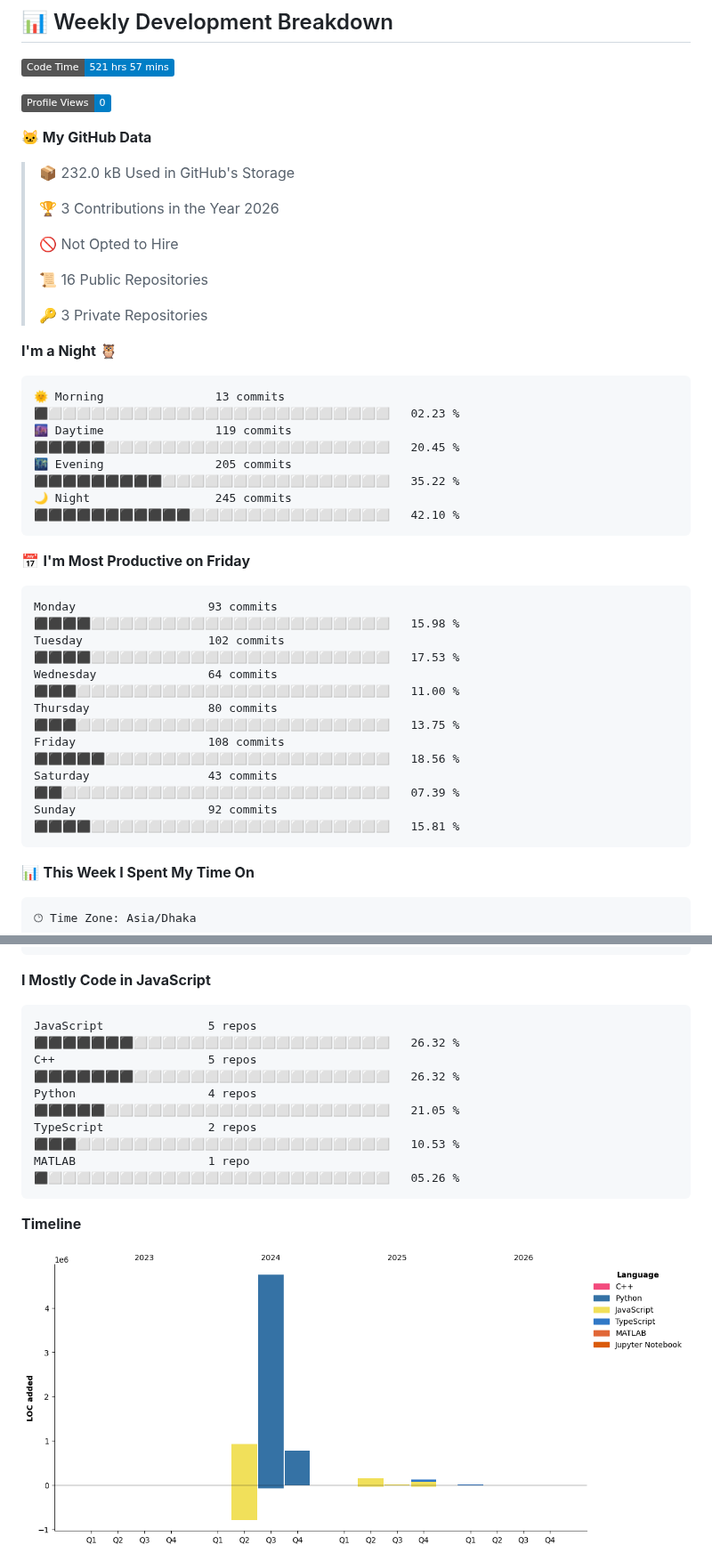
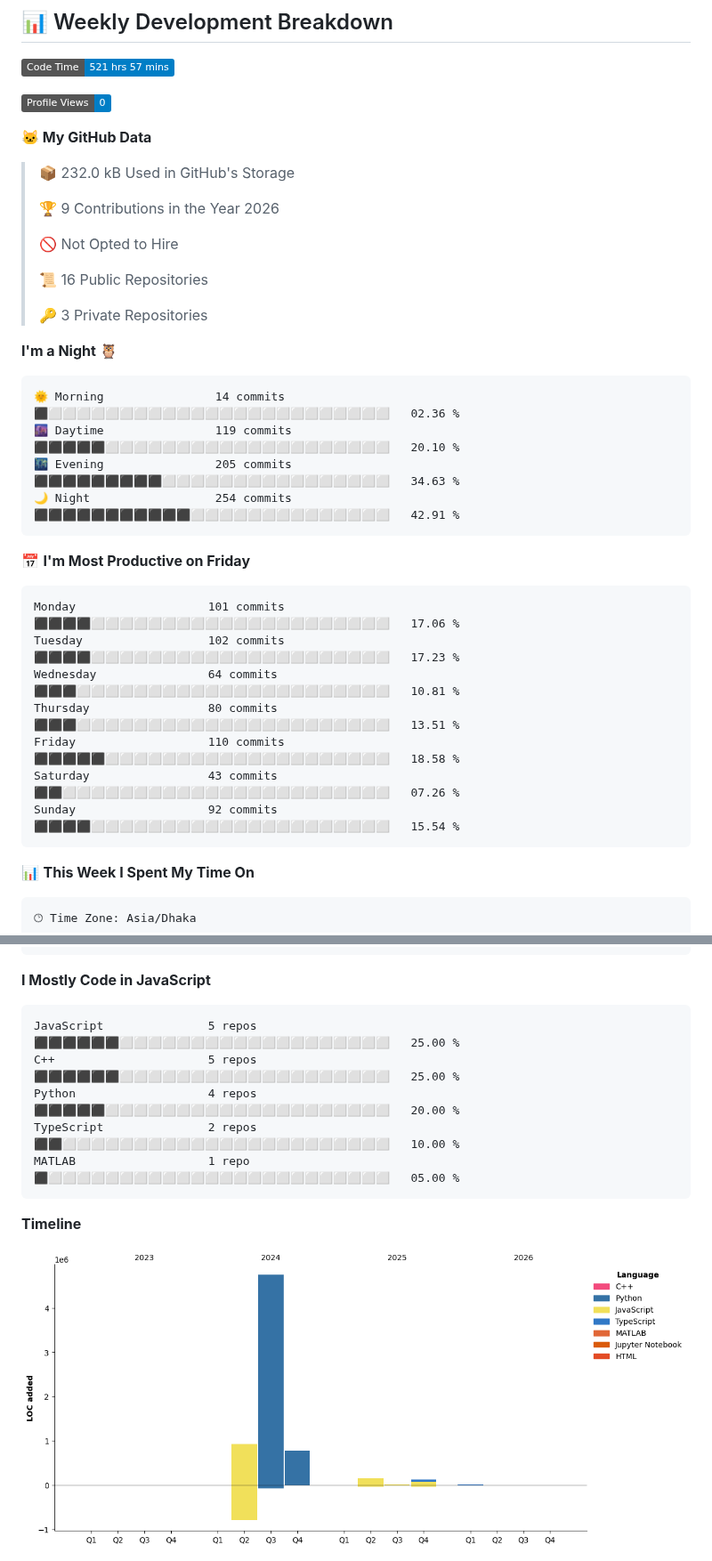
Before and after one commit to md-julfikar/md-julfikar, a Markdown page: Readme.md, 2 parts joined by grey strips. Shown at 89% size. GitHub-like rendering; pictures changed too: assets/bar_graph.png; badges without logos.

Commit message:
Updated with Dev Metrics

````diff
--- a/Readme.md
+++ b/Readme.md
@@ -41,7 +41,7 @@ Feel free to explore more in my [GitHub repositories](https://github.com/md-julf
 
 > 📦 232.0 kB Used in GitHub's Storage
  >
-> 🏆 3 Contributions in the Year 2026
+> 🏆 9 Contributions in the Year 2026
  >
 > 🚫 Not Opted to Hire
  >
@@ -52,21 +52,21 @@ Feel free to explore more in my [GitHub repositories](https://github.com/md-julf
 **I'm a Night 🦉**
 
 ```text
-🌞 Morning                13 commits          ⬛⬜⬜⬜⬜⬜⬜⬜⬜⬜⬜⬜⬜⬜⬜⬜⬜⬜⬜⬜⬜⬜⬜⬜⬜   02.23 %
-🌆 Daytime                119 commits         ⬛⬛⬛⬛⬛⬜⬜⬜⬜⬜⬜⬜⬜⬜⬜⬜⬜⬜⬜⬜⬜⬜⬜⬜⬜   20.45 %
-🌃 Evening                205 commits         ⬛⬛⬛⬛⬛⬛⬛⬛⬛⬜⬜⬜⬜⬜⬜⬜⬜⬜⬜⬜⬜⬜⬜⬜⬜   35.22 %
-🌙 Night                  245 commits         ⬛⬛⬛⬛⬛⬛⬛⬛⬛⬛⬛⬜⬜⬜⬜⬜⬜⬜⬜⬜⬜⬜⬜⬜⬜   42.10 %
+🌞 Morning                14 commits          ⬛⬜⬜⬜⬜⬜⬜⬜⬜⬜⬜⬜⬜⬜⬜⬜⬜⬜⬜⬜⬜⬜⬜⬜⬜   02.36 %
+🌆 Daytime                119 commits         ⬛⬛⬛⬛⬛⬜⬜⬜⬜⬜⬜⬜⬜⬜⬜⬜⬜⬜⬜⬜⬜⬜⬜⬜⬜   20.10 %
+🌃 Evening                205 commits         ⬛⬛⬛⬛⬛⬛⬛⬛⬛⬜⬜⬜⬜⬜⬜⬜⬜⬜⬜⬜⬜⬜⬜⬜⬜   34.63 %
+🌙 Night                  254 commits         ⬛⬛⬛⬛⬛⬛⬛⬛⬛⬛⬛⬜⬜⬜⬜⬜⬜⬜⬜⬜⬜⬜⬜⬜⬜   42.91 %
 ```
 📅 **I'm Most Productive on Friday**
 
 ```text
-Monday                   93 commits          ⬛⬛⬛⬛⬜⬜⬜⬜⬜⬜⬜⬜⬜⬜⬜⬜⬜⬜⬜⬜⬜⬜⬜⬜⬜   15.98 %
-Tuesday                  102 commits         ⬛⬛⬛⬛⬜⬜⬜⬜⬜⬜⬜⬜⬜⬜⬜⬜⬜⬜⬜⬜⬜⬜⬜⬜⬜   17.53 %
-Wednesday                64 commits          ⬛⬛⬛⬜⬜⬜⬜⬜⬜⬜⬜⬜⬜⬜⬜⬜⬜⬜⬜⬜⬜⬜⬜⬜⬜   11.00 %
-Thursday                 80 commits          ⬛⬛⬛⬜⬜⬜⬜⬜⬜⬜⬜⬜⬜⬜⬜⬜⬜⬜⬜⬜⬜⬜⬜⬜⬜   13.75 %
-Friday                   108 commits         ⬛⬛⬛⬛⬛⬜⬜⬜⬜⬜⬜⬜⬜⬜⬜⬜⬜⬜⬜⬜⬜⬜⬜⬜⬜   18.56 %
-Saturday                 43 commits          ⬛⬛⬜⬜⬜⬜⬜⬜⬜⬜⬜⬜⬜⬜⬜⬜⬜⬜⬜⬜⬜⬜⬜⬜⬜   07.39 %
-Sunday                   92 commits          ⬛⬛⬛⬛⬜⬜⬜⬜⬜⬜⬜⬜⬜⬜⬜⬜⬜⬜⬜⬜⬜⬜⬜⬜⬜   15.81 %
+Monday                   101 commits         ⬛⬛⬛⬛⬜⬜⬜⬜⬜⬜⬜⬜⬜⬜⬜⬜⬜⬜⬜⬜⬜⬜⬜⬜⬜   17.06 %
+Tuesday                  102 commits         ⬛⬛⬛⬛⬜⬜⬜⬜⬜⬜⬜⬜⬜⬜⬜⬜⬜⬜⬜⬜⬜⬜⬜⬜⬜   17.23 %
+Wednesday                64 commits          ⬛⬛⬛⬜⬜⬜⬜⬜⬜⬜⬜⬜⬜⬜⬜⬜⬜⬜⬜⬜⬜⬜⬜⬜⬜   10.81 %
+Thursday                 80 commits          ⬛⬛⬛⬜⬜⬜⬜⬜⬜⬜⬜⬜⬜⬜⬜⬜⬜⬜⬜⬜⬜⬜⬜⬜⬜   13.51 %
+Friday                   110 commits         ⬛⬛⬛⬛⬛⬜⬜⬜⬜⬜⬜⬜⬜⬜⬜⬜⬜⬜⬜⬜⬜⬜⬜⬜⬜   18.58 %
+Saturday                 43 commits          ⬛⬛⬜⬜⬜⬜⬜⬜⬜⬜⬜⬜⬜⬜⬜⬜⬜⬜⬜⬜⬜⬜⬜⬜⬜   07.26 %
+Sunday                   92 commits          ⬛⬛⬛⬛⬜⬜⬜⬜⬜⬜⬜⬜⬜⬜⬜⬜⬜⬜⬜⬜⬜⬜⬜⬜⬜   15.54 %
 ```
 
 
@@ -92,11 +92,11 @@ Unknown Project          12 mins             ⬛⬜⬜⬜⬜⬜⬜⬜⬜⬜⬜
 **I Mostly Code in JavaScript**
 
 ```text
-JavaScript               5 repos             ⬛⬛⬛⬛⬛⬛⬛⬜⬜⬜⬜⬜⬜⬜⬜⬜⬜⬜⬜⬜⬜⬜⬜⬜⬜   26.32 %
-C++                      5 repos             ⬛⬛⬛⬛⬛⬛⬛⬜⬜⬜⬜⬜⬜⬜⬜⬜⬜⬜⬜⬜⬜⬜⬜⬜⬜   26.32 %
-Python                   4 repos             ⬛⬛⬛⬛⬛⬜⬜⬜⬜⬜⬜⬜⬜⬜⬜⬜⬜⬜⬜⬜⬜⬜⬜⬜⬜   21.05 %
-TypeScript               2 repos             ⬛⬛⬛⬜⬜⬜⬜⬜⬜⬜⬜⬜⬜⬜⬜⬜⬜⬜⬜⬜⬜⬜⬜⬜⬜   10.53 %
-MATLAB                   1 repo              ⬛⬜⬜⬜⬜⬜⬜⬜⬜⬜⬜⬜⬜⬜⬜⬜⬜⬜⬜⬜⬜⬜⬜⬜⬜   05.26 %
+JavaScript               5 repos             ⬛⬛⬛⬛⬛⬛⬜⬜⬜⬜⬜⬜⬜⬜⬜⬜⬜⬜⬜⬜⬜⬜⬜⬜⬜   25.00 %
+C++                      5 repos             ⬛⬛⬛⬛⬛⬛⬜⬜⬜⬜⬜⬜⬜⬜⬜⬜⬜⬜⬜⬜⬜⬜⬜⬜⬜   25.00 %
+Python                   4 repos             ⬛⬛⬛⬛⬛⬜⬜⬜⬜⬜⬜⬜⬜⬜⬜⬜⬜⬜⬜⬜⬜⬜⬜⬜⬜   20.00 %
+TypeScript               2 repos             ⬛⬛⬜⬜⬜⬜⬜⬜⬜⬜⬜⬜⬜⬜⬜⬜⬜⬜⬜⬜⬜⬜⬜⬜⬜   10.00 %
+MATLAB                   1 repo              ⬛⬜⬜⬜⬜⬜⬜⬜⬜⬜⬜⬜⬜⬜⬜⬜⬜⬜⬜⬜⬜⬜⬜⬜⬜   05.00 %
 ```
 
 
````
Also changed, not shown: other parts of Readme.md (+1 -1 lines).
